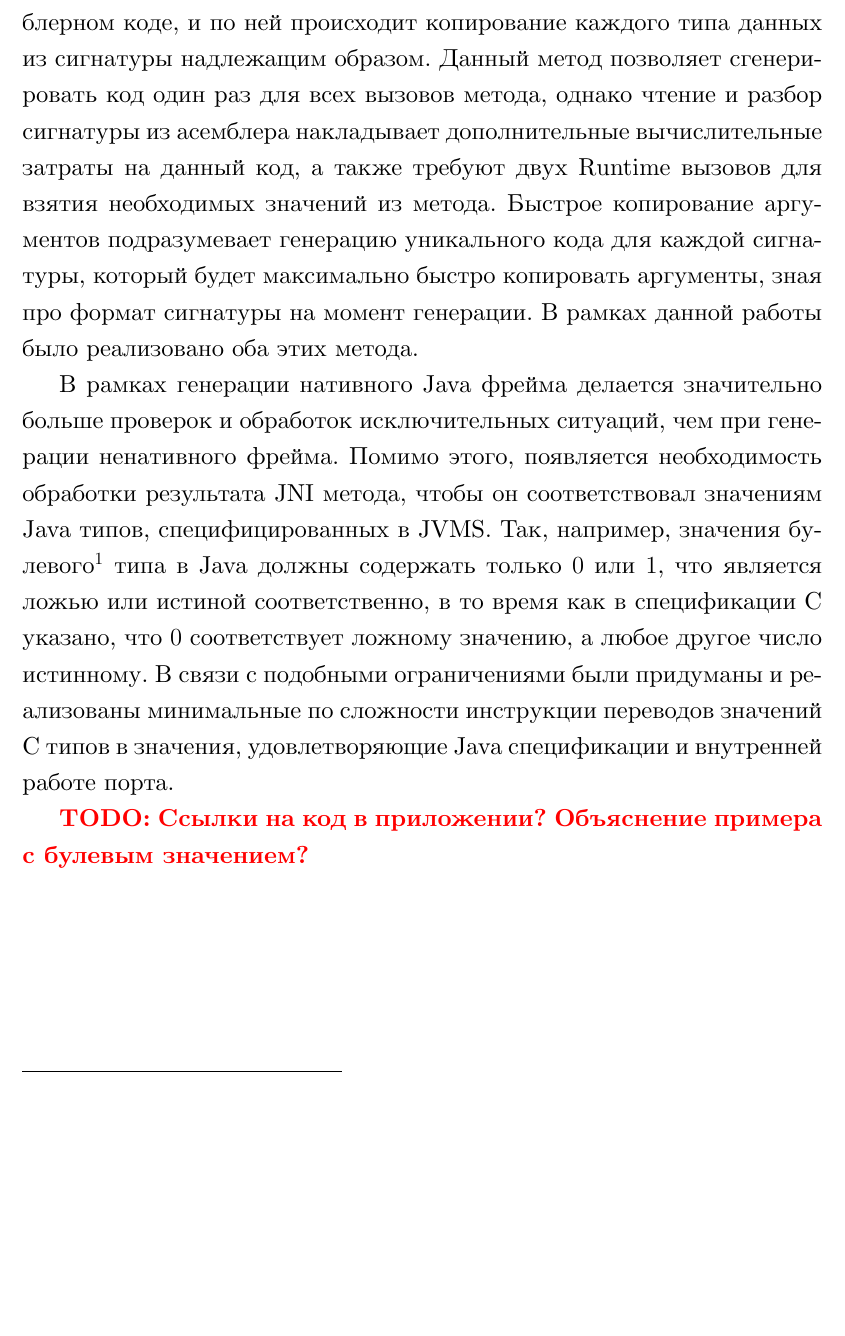
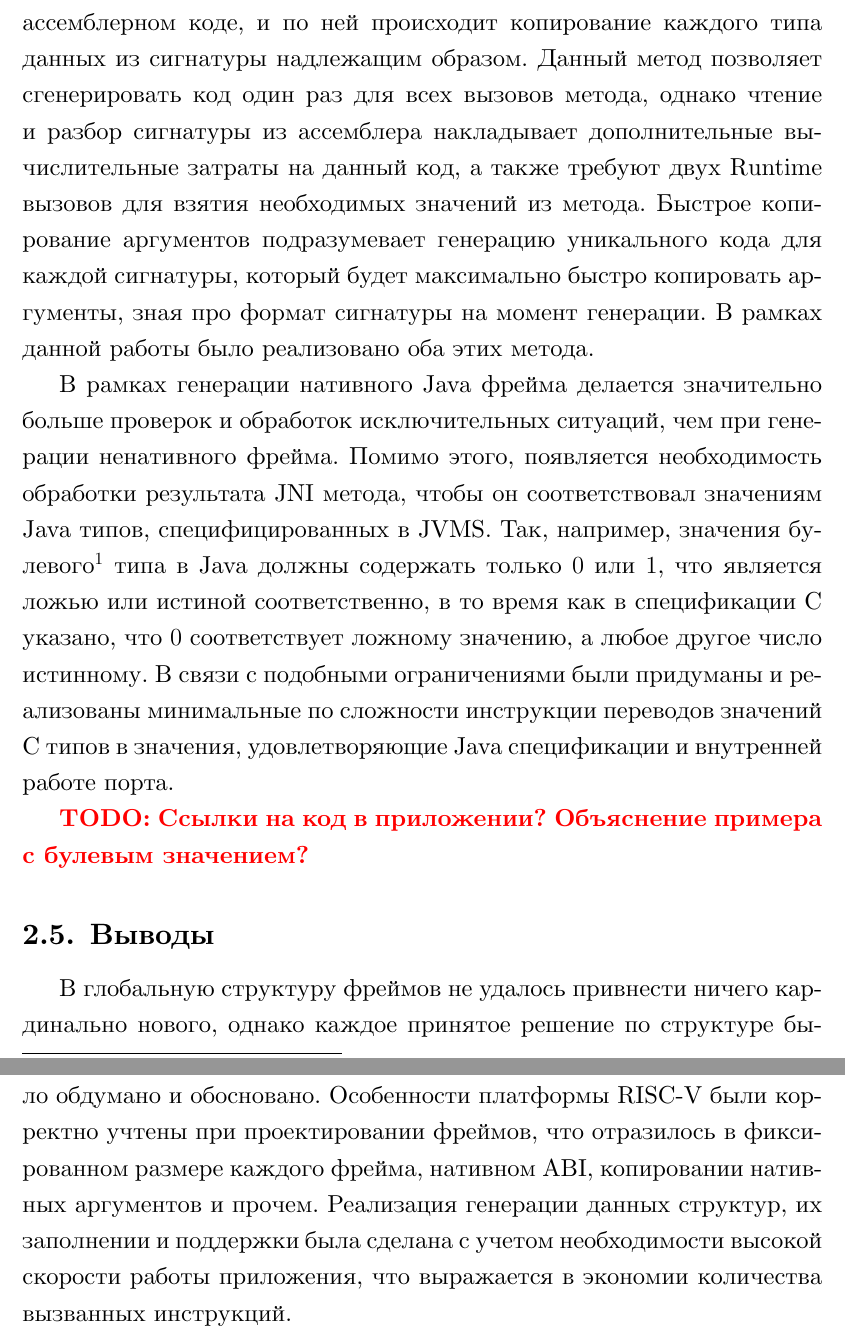
Before and after one commit to Geckostya/Diploma2020, a LaTeX thesis (diploma.tex, which reads chapters/frames.tex): part of page 16 of 22 before the commit and two parts of pages 17 and 18 of 24 after it, the two joined at a grey line, cut so that both start at the same text, the shorter picture padded with empty space. Compiled offline with XeLaTeX.

Commit message:
Выводы по фреймам

```diff
--- a/chapters/frames.tex
+++ b/chapters/frames.tex
@@ -57,8 +57,12 @@ JNI \gls{метод}ы написаны на языках C или C\texttt{++},
 \myfig{native_frame.png}{Структура нативного Java фрейма}{нативный_java_фрейм}{0.6}
 
 
-В OpenJDK копирование Java аргументов в C формат представлено двумя способами - быстрым и медленным. Данный выбор переключается с помощью выставления специального флага при запуске JVM, которая по умолчанию использует быструю реализацию. Медленное копирование аргументов читает сигнатуру \gls{метод}а непосредственно в ассемблерном коде, и по ней происходит копирование каждого типа данных из сигнатуры надлежащим образом. Данный \gls{метод} позволяет сгенерировать код один раз для всех вызовов \gls{метод}а, однако чтение и разбор сигнатуры из асемблера накладывает дополнительные вычислительные затраты на данный код, а также требуют двух Runtime вызовов для взятия необходимых значений из \gls{метод}а. Быстрое копирование аргументов подразумевает генерацию уникального кода для каждой сигнатуры, который будет максимально быстро копировать аргументы, зная про формат сигнатуры на момент генерации. В рамках данной работы было реализовано оба этих \gls{метод}а.
+В OpenJDK копирование Java аргументов в C формат представлено двумя способами - быстрым и медленным. Данный выбор переключается с помощью выставления специального флага при запуске JVM, которая по умолчанию использует быструю реализацию. Медленное копирование аргументов читает сигнатуру \gls{метод}а непосредственно в ассемблерном коде, и по ней происходит копирование каждого типа данных из сигнатуры надлежащим образом. Данный \gls{метод} позволяет сгенерировать код один раз для всех вызовов \gls{метод}а, однако чтение и разбор сигнатуры из ассемблера накладывает дополнительные вычислительные затраты на данный код, а также требуют двух Runtime вызовов для взятия необходимых значений из \gls{метод}а. Быстрое копирование аргументов подразумевает генерацию уникального кода для каждой сигнатуры, который будет максимально быстро копировать аргументы, зная про формат сигнатуры на момент генерации. В рамках данной работы было реализовано оба этих \gls{метод}а.
 
 В рамках генерации нативного Java \gls{фрейм}[а] делается значительно больше проверок и обработок исключительных ситуаций, чем при генерации ненативного \gls{фрейм}[а]. Помимо этого, появляется необходимость обработки результата JNI \gls{метод}а, чтобы он соответствовал значениям Java типов, специфицированных в JVMS. Так, например, значения булевого\footnote{Тип данных, имеющий только два значения - ложь и истина} типа в Java должны содержать только $0$ или $1$, что является ложью или истиной соответственно, в то время как в спецификации C указано, что $0$ соответствует ложному значению, а любое другое число истинному. В связи с подобными ограничениями были придуманы и реализованы минимальные по сложности инструкции переводов значений C типов в значения, удовлетворяющие Java спецификации и внутренней работе порта.
 
 \TODO{Ссылки на код в приложении? Объяснение примера с булевым значением?}
+
+\subsection{Выводы}
+
+В глобальную структуру фреймов не удалось привнести ничего кардинально нового, однако каждое принятое решение по структуре было обдумано и обосновано. Особенности платформы RISC-V были корректно учтены при проектировании фреймов, что отразилось в фиксированном размере каждого фрейма, нативном ABI, копировании нативных аргументов и прочем. Реализация генерации данных структур, их заполнении и поддержки была сделана с учетом необходимости высокой скорости работы приложения, что выражается в экономии количества вызванных инструкций.
```
Also changed, not shown: chapters/environment.tex (+2 -0 lines).
